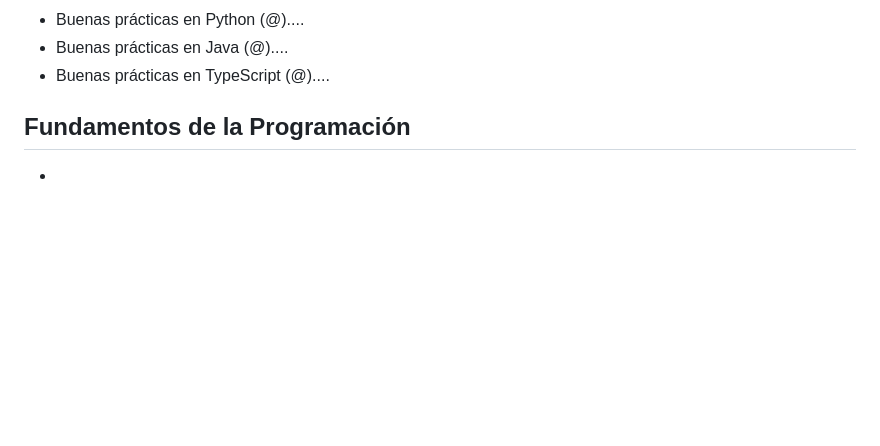
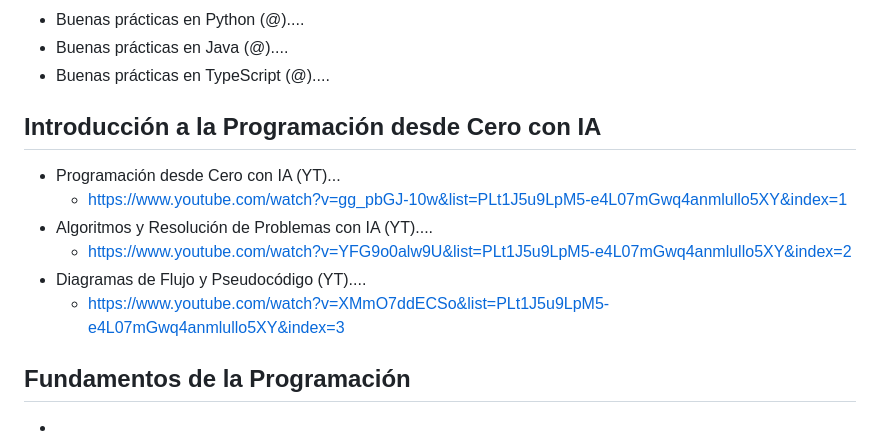
Before and after one commit to JosdanWM/ANAXIA-WEB, a Markdown page: README.md, the part around the change. Rendered like a GitHub page; blank space fills up the shorter version.

Commit message:
Add introductory programming resources in README

```diff
--- a/README.md
+++ b/README.md
@@ -43,6 +43,14 @@
 
 
 
+
+## **Introducción a la Programación desde Cero con IA**
+- Programación desde Cero con IA (YT)...
+  * https://www.youtube.com/watch?v=gg_pbGJ-10w&list=PLt1J5u9LpM5-e4L07mGwq4anmlullo5XY&index=1
+- Algoritmos y Resolución de Problemas con IA (YT)....
+  * https://www.youtube.com/watch?v=YFG9o0alw9U&list=PLt1J5u9LpM5-e4L07mGwq4anmlullo5XY&index=2
+- Diagramas de Flujo y Pseudocódigo (YT)....
+  * https://www.youtube.com/watch?v=XMmO7ddECSo&list=PLt1J5u9LpM5-e4L07mGwq4anmlullo5XY&index=3
 
 
 
```
